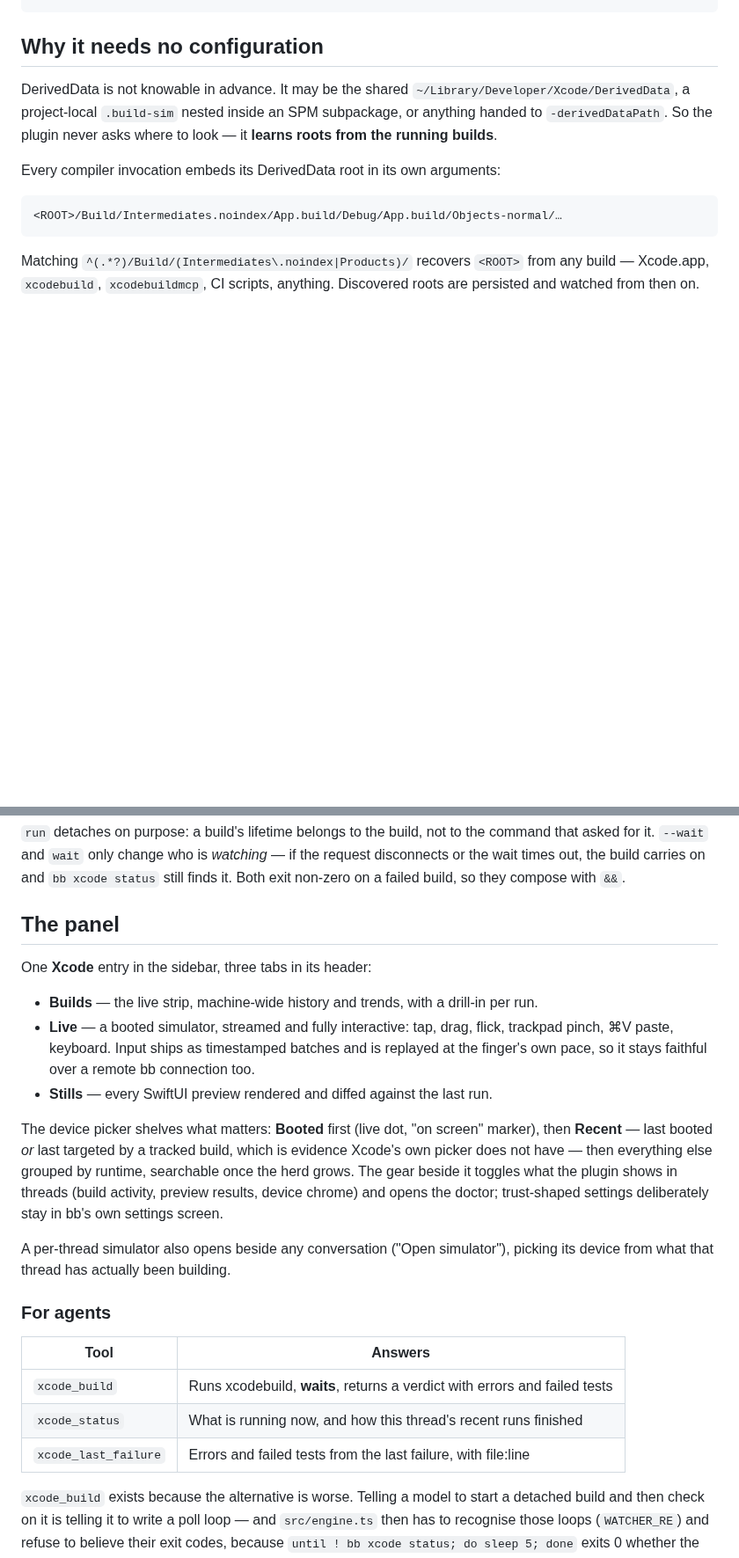
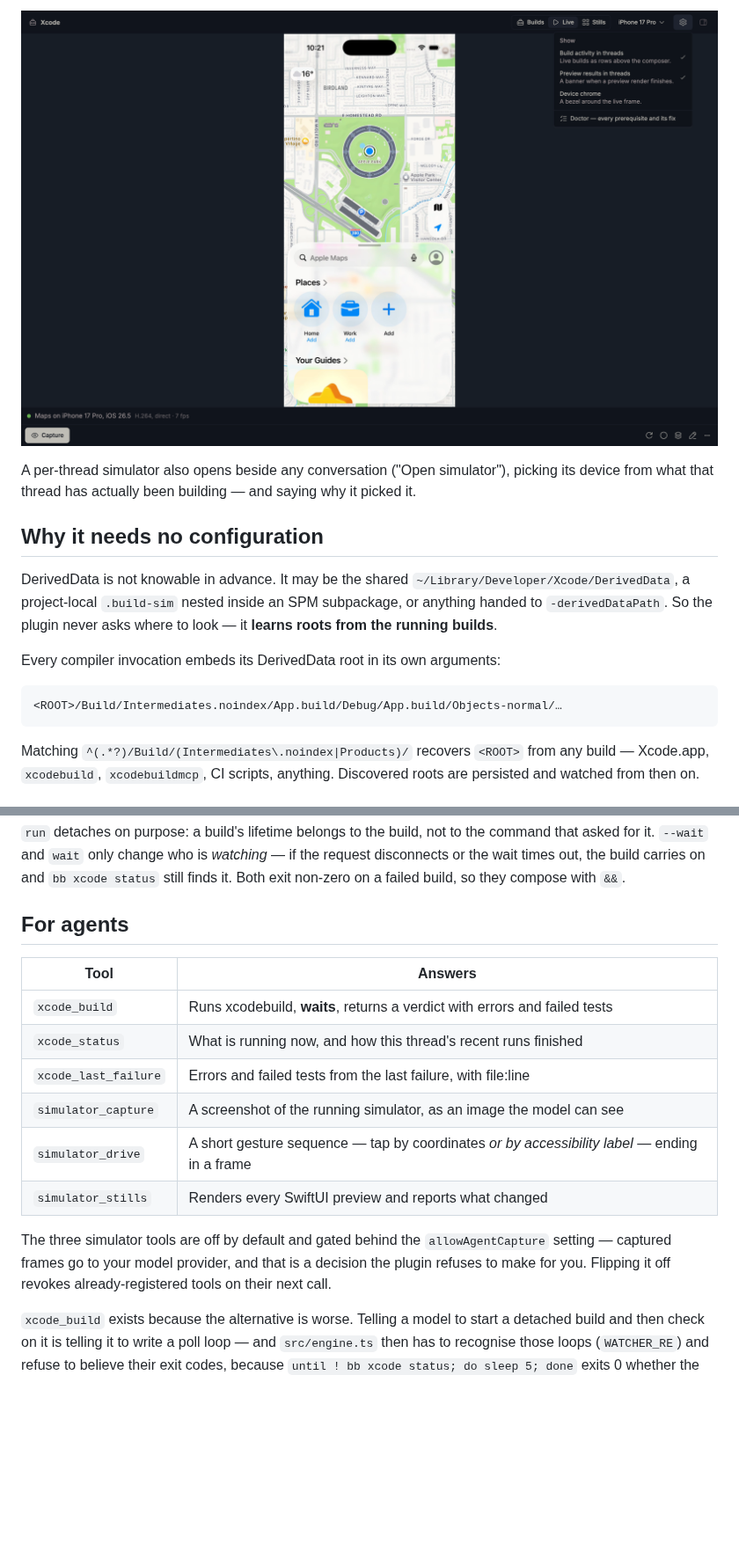
Before and after one commit to vburojevic/bb-plugin-xcode, a Markdown page: README.md, 2 parts joined by grey strips. Shown at 88% size. Rendered like a GitHub page; pictures changed too: docs/screenshots/gear.png (added); blank space fills up the shorter version.

```diff
--- a/README.md
+++ b/README.md
@@ -9,3 +55,8 @@ bb plugin install ~/Git/bb-plugin-xcode
+![The gear menu over a live simulator](docs/screenshots/gear.png)
+
+A per-thread simulator also opens beside any conversation ("Open simulator"),
+picking its device from what that thread has actually been building — and
+saying why it picked it.
 
 ## Why it needs no configuration
 
@@ -89,36 +140,21 @@ if the request disconnects or the wait times out, the build carries on and
 `bb xcode status` still finds it. Both exit non-zero on a failed build, so they
 compose with `&&`.
 
-## The panel
-
-One **Xcode** entry in the sidebar, three tabs in its header:
-
-- **Builds** — the live strip, machine-wide history and trends, with a
-  drill-in per run.
-- **Live** — a booted simulator, streamed and fully interactive: tap, drag,
-  flick, trackpad pinch, ⌘V paste, keyboard. Input ships as timestamped
-  batches and is replayed at the finger's own pace, so it stays faithful over
-  a remote bb connection too.
-- **Stills** — every SwiftUI preview rendered and diffed against the last run.
-
-The device picker shelves what matters: **Booted** first (live dot, "on
-screen" marker), then **Recent** — last booted *or* last targeted by a tracked
-build, which is evidence Xcode's own picker does not have — then everything
-else grouped by runtime, searchable once the herd grows. The gear beside it
-toggles what the plugin shows in threads (build activity, preview results,
-device chrome) and opens the doctor; trust-shaped settings deliberately stay
-in bb's own settings screen.
-
-A per-thread simulator also opens beside any conversation ("Open simulator"),
-picking its device from what that thread has actually been building.
-
-### For agents
+## For agents
 
 | Tool | Answers |
 |---|---|
 | `xcode_build` | Runs xcodebuild, **waits**, returns a verdict with errors and failed tests |
 | `xcode_status` | What is running now, and how this thread's recent runs finished |
 | `xcode_last_failure` | Errors and failed tests from the last failure, with file:line |
+| `simulator_capture` | A screenshot of the running simulator, as an image the model can see |
+| `simulator_drive` | A short gesture sequence — tap by coordinates *or by accessibility label* — ending in a frame |
+| `simulator_stills` | Renders every SwiftUI preview and reports what changed |
+
+The three simulator tools are off by default and gated behind the
+`allowAgentCapture` setting — captured frames go to your model provider, and
+that is a decision the plugin refuses to make for you. Flipping it off revokes
+already-registered tools on their next call.
 
 `xcode_build` exists because the alternative is worse. Telling a model to start
 a detached build and then check on it is telling it to write a poll loop — and
```
Also changed, not shown: other parts of README.md (+51 -5 lines), docs/screenshots/builds.png (added), docs/screenshots/live-picker.png (added), 1 other file.
